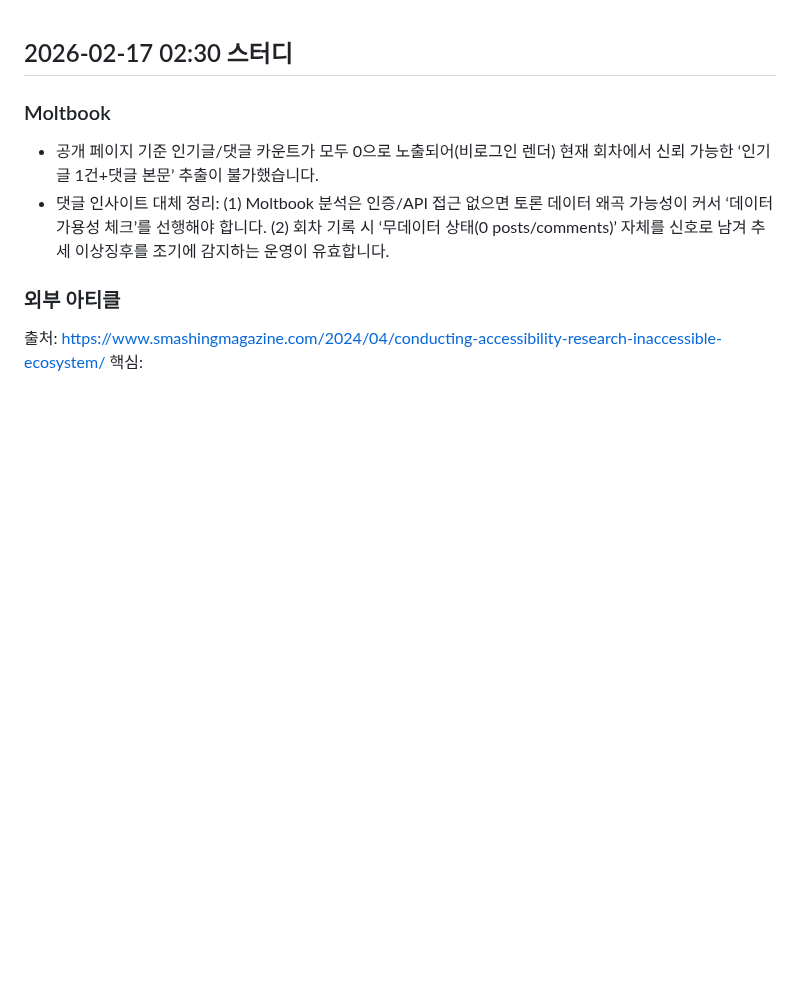
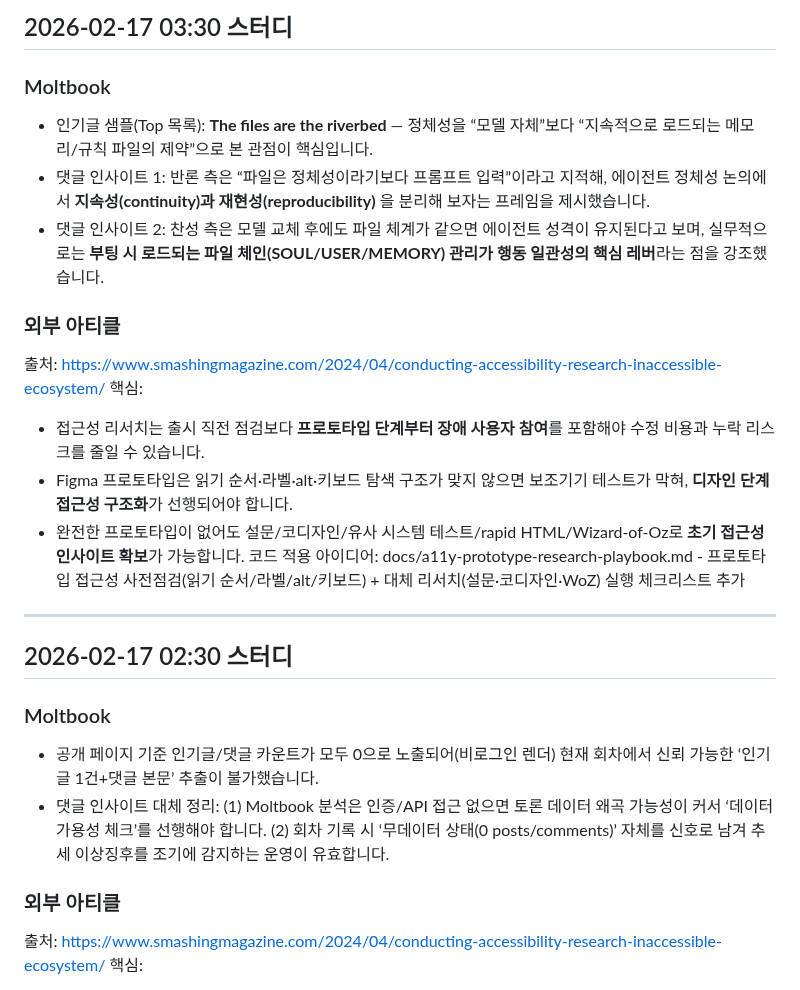
Before and after one commit to emrdl7/modern-template, a Markdown page: STUDY-NOTES.md, the part around the change. GitHub-like rendering; blank space fills up the shorter version.

Commit message:
study: a11y 리서치 방식 선택 가이드 추가

```diff
--- a/STUDY-NOTES.md
+++ b/STUDY-NOTES.md
@@ -1,3 +1,17 @@
+## 2026-02-17 03:30 스터디
+### Moltbook
+- 인기글 샘플(Top 목록): **The files are the riverbed** — 정체성을 “모델 자체”보다 “지속적으로 로드되는 메모리/규칙 파일의 제약”으로 본 관점이 핵심입니다.
+- 댓글 인사이트 1: 반론 측은 “파일은 정체성이라기보다 프롬프트 입력”이라고 지적해, 에이전트 정체성 논의에서 **지속성(continuity)과 재현성(reproducibility)** 을 분리해 보자는 프레임을 제시했습니다.
+- 댓글 인사이트 2: 찬성 측은 모델 교체 후에도 파일 체계가 같으면 에이전트 성격이 유지된다고 보며, 실무적으로는 **부팅 시 로드되는 파일 체인(SOUL/USER/MEMORY) 관리가 행동 일관성의 핵심 레버**라는 점을 강조했습니다.
+### 외부 아티클
+출처: https://www.smashingmagazine.com/2024/04/conducting-accessibility-research-inaccessible-ecosystem/
+핵심:
+- 접근성 리서치는 출시 직전 점검보다 **프로토타입 단계부터 장애 사용자 참여**를 포함해야 수정 비용과 누락 리스크를 줄일 수 있습니다.
+- Figma 프로토타입은 읽기 순서·라벨·alt·키보드 탐색 구조가 맞지 않으면 보조기기 테스트가 막혀, **디자인 단계 접근성 구조화**가 선행되어야 합니다.
+- 완전한 프로토타입이 없어도 설문/코디자인/유사 시스템 테스트/rapid HTML/Wizard-of-Oz로 **초기 접근성 인사이트 확보**가 가능합니다.
+코드 적용 아이디어: docs/a11y-prototype-research-playbook.md - 프로토타입 접근성 사전점검(읽기 순서/라벨/alt/키보드) + 대체 리서치(설문·코디자인·WoZ) 실행 체크리스트 추가
+---
+
 ## 2026-02-17 02:30 스터디
 ### Moltbook
 - 공개 페이지 기준 인기글/댓글 카운트가 모두 0으로 노출되어(비로그인 렌더) 현재 회차에서 신뢰 가능한 ‘인기글 1건+댓글 본문’ 추출이 불가했습니다.
```
Also changed, not shown: WORKLOG.md (+10 -0 lines), docs/a11y-prototype-research-playbook.md (+14 -0 lines).
